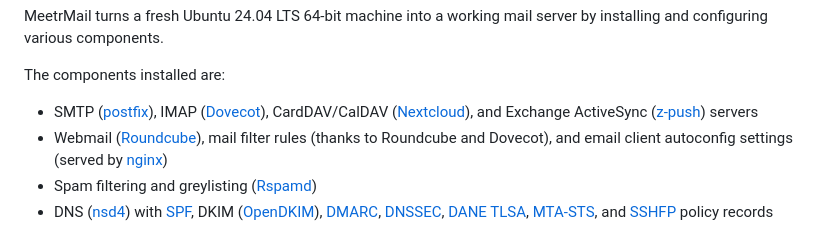
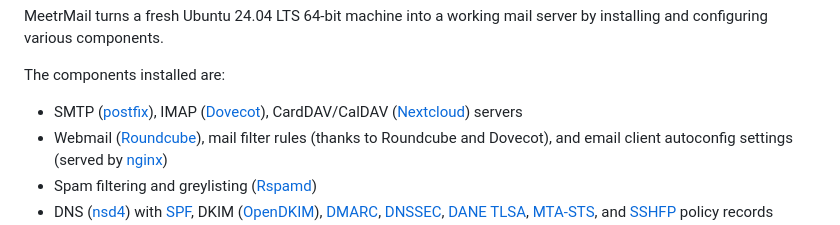
Before and after one commit to gman1979/MeetrMail, a Markdown page: README.md, the part around the change. GitHub-like rendering.

Commit message:
Update README to remove Exchange ActiveSync
Removed Exchange ActiveSync from the list of installed components in the README. This was removed entirely with this project fork.

```diff
--- a/README.md
+++ b/README.md
@@ -27,7 +27,7 @@ and configuring various components.
 
 The components installed are:
 
-* SMTP ([postfix](http://www.postfix.org/)), IMAP ([Dovecot](http://dovecot.org/)), CardDAV/CalDAV ([Nextcloud](https://nextcloud.com/)), and Exchange ActiveSync ([z-push](http://z-push.org/)) servers
+* SMTP ([postfix](http://www.postfix.org/)), IMAP ([Dovecot](http://dovecot.org/)), CardDAV/CalDAV ([Nextcloud](https://nextcloud.com/)) servers
 * Webmail ([Roundcube](http://roundcube.net/)), mail filter rules (thanks to Roundcube and Dovecot), and email client autoconfig settings (served by [nginx](http://nginx.org/))
 * Spam filtering and greylisting ([Rspamd](https://rspamd.com/))
 * DNS ([nsd4](https://www.nlnetlabs.nl/projects/nsd/)) with [SPF](https://en.wikipedia.org/wiki/Sender_Policy_Framework), DKIM ([OpenDKIM](http://www.opendkim.org/)), [DMARC](https://en.wikipedia.org/wiki/DMARC), [DNSSEC](https://en.wikipedia.org/wiki/DNSSEC), [DANE TLSA](https://en.wikipedia.org/wiki/DNS-based_Authentication_of_Named_Entities), [MTA-STS](https://tools.ietf.org/html/rfc8461), and [SSHFP](https://tools.ietf.org/html/rfc4255) policy records automatically set
```
